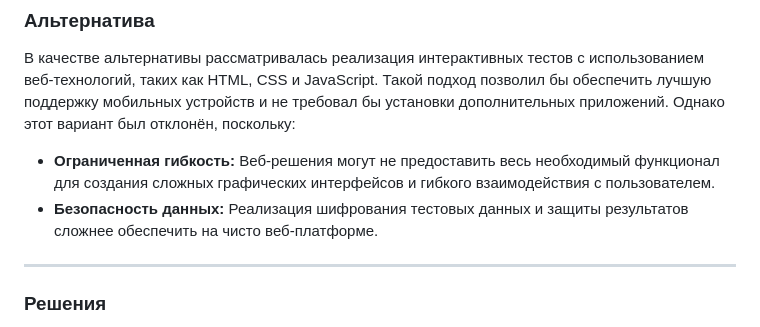
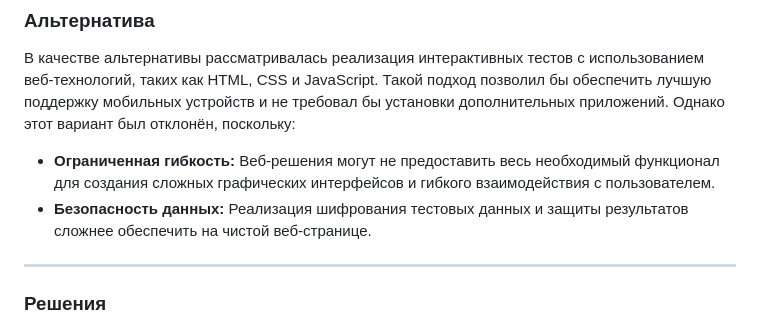
Before and after one commit to GsG-bOIIZ/network-architectures, a Markdown page: project-doc/ADR/2025-02-12 - Реализация интерактивных тестов.md, the part around the change. Rendered like a GitHub page.

```diff
--- a/project-doc/ADR/2025-02-12 - Реализация интерактивных тестов.md
+++ b/project-doc/ADR/2025-02-12 - Реализация интерактивных тестов.md
@@ -15,7 +15,7 @@
 
 В качестве альтернативы рассматривалась реализация интерактивных тестов с использованием веб-технологий, таких как HTML, CSS и JavaScript. Такой подход позволил бы обеспечить лучшую поддержку мобильных устройств и не требовал бы установки дополнительных приложений. Однако этот вариант был отклонён, поскольку:
 - **Ограниченная гибкость:** Веб-решения могут не предоставить весь необходимый функционал для создания сложных графических интерфейсов и гибкого взаимодействия с пользователем.
-- **Безопасность данных:** Реализация шифрования тестовых данных и защиты результатов сложнее обеспечить на чисто веб-платформе.
+- **Безопасность данных:** Реализация шифрования тестовых данных и защиты результатов сложнее обеспечить на чистой веб-странице.
 
 ---
 
```
Also changed, not shown: project-doc/ADR/2025-02-12 - Выбор архитектурной формы системы.md (+2 -2 lines), project-doc/ADR/2025-02-12 - Выбор инструментов для интерактивных элементов.md (+1 -1 lines).
